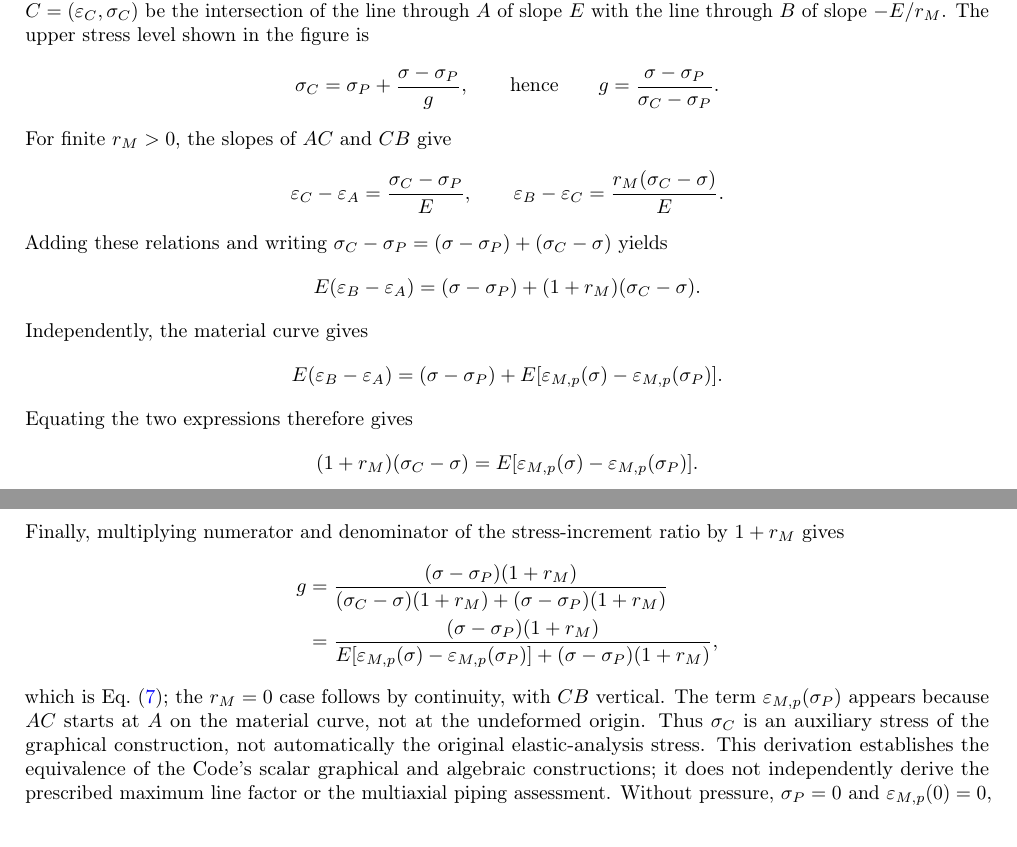
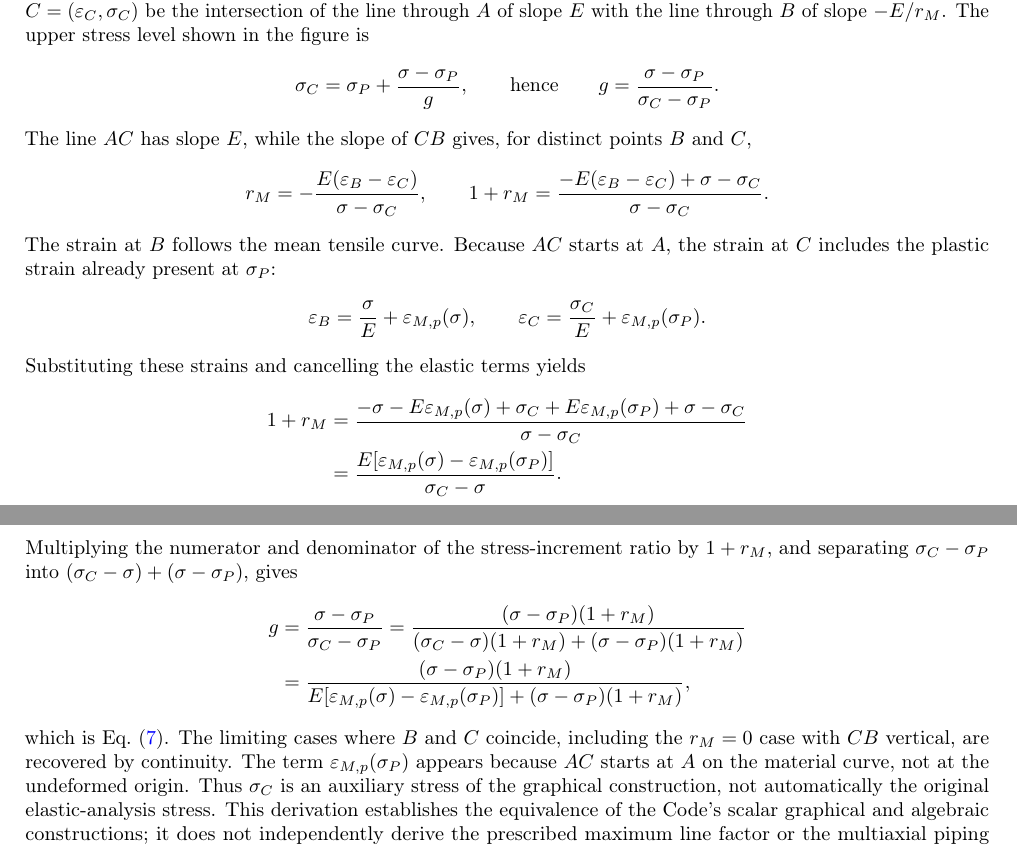
Before and after one commit to IreneeCornatonHexagon/AbatementCoefficient, a LaTeX paper (Octave_PlasticityDisplacementControlledLoads_paper.tex): two parts of pages 11 and 12 of 41, joined at a grey line, cut so that both start at the same text. The pictures show the PDF file Octave_PlasticityDisplacementControlledLoads_paper.pdf that the author committed with the source.

Commit message:
Restructuring of paper (work in progress 5)

```diff
--- a/Octave_PlasticityDisplacementControlledLoads_paper.tex
+++ b/Octave_PlasticityDisplacementControlledLoads_paper.tex
@@ -666,32 +666,33 @@ Equation~\eqref{eq:gfull} follows directly from the two prescribed slopes in Fig
 \qquad\text{hence}\qquad
 g=\frac{\sigma-\sigma_P}{\sigma_C-\sigma_P}.
 \end{equation*}
-For finite $r_M>0$, the slopes of $AC$ and $CB$ give
-\begin{equation*}
-\varepsilon_C-\varepsilon_A=\frac{\sigma_C-\sigma_P}{E},
+The line $AC$ has slope $E$, while the slope of $CB$ gives, for distinct points $B$ and $C$,
+\begin{equation*}
+r_M=-\frac{E(\varepsilon_B-\varepsilon_C)}{\sigma-\sigma_C},
 \qquad
-\varepsilon_B-\varepsilon_C=\frac{r_M(\sigma_C-\sigma)}{E}.
-\end{equation*}
-Adding these relations and writing $\sigma_C-\sigma_P=(\sigma-\sigma_P)+(\sigma_C-\sigma)$ yields
-\begin{equation*}
-E(\varepsilon_B-\varepsilon_A)
-=(\sigma-\sigma_P)+(1+r_M)(\sigma_C-\sigma).
-\end{equation*}
-Independently, the material curve gives
-\begin{equation*}
-E(\varepsilon_B-\varepsilon_A)
-=(\sigma-\sigma_P)
-+E[\varepsilon_{M,p}(\sigma)-\varepsilon_{M,p}(\sigma_P)].
-\end{equation*}
-Equating the two expressions therefore gives
-\begin{equation*}
-(1+r_M)(\sigma_C-\sigma)
-=E[\varepsilon_{M,p}(\sigma)-\varepsilon_{M,p}(\sigma_P)].
-\end{equation*}
-Finally, multiplying numerator and denominator of the stress-increment ratio by $1+r_M$ gives
+1+r_M=
+\frac{-E(\varepsilon_B-\varepsilon_C)+\sigma-\sigma_C}
+{\sigma-\sigma_C}.
+\end{equation*}
+The strain at $B$ follows the mean tensile curve. Because $AC$ starts at $A$, the strain at $C$ includes the plastic strain already present at $\sigma_P$:
+\begin{equation*}
+\varepsilon_B=\frac{\sigma}{E}+\varepsilon_{M,p}(\sigma),
+\qquad
+\varepsilon_C=\frac{\sigma_C}{E}+\varepsilon_{M,p}(\sigma_P).
+\end{equation*}
+Substituting these strains and cancelling the elastic terms yields
+\begin{align*}
+1+r_M
+&=\frac{-\sigma-E\varepsilon_{M,p}(\sigma)+\sigma_C
++E\varepsilon_{M,p}(\sigma_P)+\sigma-\sigma_C}{\sigma-\sigma_C}\\
+&=\frac{E[\varepsilon_{M,p}(\sigma)-\varepsilon_{M,p}(\sigma_P)]}
+{\sigma_C-\sigma}.
+\end{align*}
+Multiplying the numerator and denominator of the stress-increment ratio by $1+r_M$, and separating $\sigma_C-\sigma_P$ into $(\sigma_C-\sigma)+(\sigma-\sigma_P)$, gives
 \begin{align*}
 g
-&=\frac{(\sigma-\sigma_P)(1+r_M)}
+&=\frac{\sigma-\sigma_P}{\sigma_C-\sigma_P}
+=\frac{(\sigma-\sigma_P)(1+r_M)}
 {(\sigma_C-\sigma)(1+r_M)+(\sigma-\sigma_P)(1+r_M)}\\
 &=\frac{(\sigma-\sigma_P)(1+r_M)}
 {E[\varepsilon_{M,p}(\sigma)-\varepsilon_{M,p}(\sigma_P)]
```
Also changed, not shown: Octave_PlasticityDisplacementControlledLoads_paper.pdf, Octave_PlasticityDisplacementControlledLoads_paper.tex (2 more changed lines), 1 other file.
